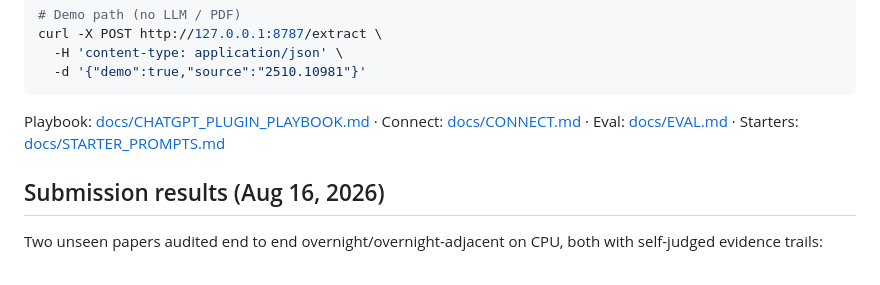
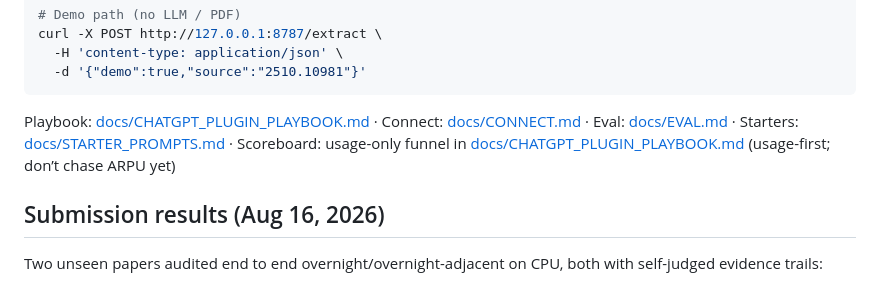
Before and after one commit to udirobert/lemma, a Markdown page: README.md, the part around the change. Drawn GitHub-style.

````diff
--- a/README.md
+++ b/README.md
@@ -91,7 +91,7 @@ curl -X POST http://127.0.0.1:8787/extract \
   -d '{"demo":true,"source":"2510.10981"}'
 ```
 
-Playbook: [docs/CHATGPT_PLUGIN_PLAYBOOK.md](docs/CHATGPT_PLUGIN_PLAYBOOK.md) · Connect: [docs/CONNECT.md](docs/CONNECT.md) · Eval: [docs/EVAL.md](docs/EVAL.md) · Starters: [docs/STARTER_PROMPTS.md](docs/STARTER_PROMPTS.md)
+Playbook: [docs/CHATGPT_PLUGIN_PLAYBOOK.md](docs/CHATGPT_PLUGIN_PLAYBOOK.md) · Connect: [docs/CONNECT.md](docs/CONNECT.md) · Eval: [docs/EVAL.md](docs/EVAL.md) · Starters: [docs/STARTER_PROMPTS.md](docs/STARTER_PROMPTS.md) · Scoreboard: usage-only funnel in [docs/CHATGPT_PLUGIN_PLAYBOOK.md](docs/CHATGPT_PLUGIN_PLAYBOOK.md#usage-only-scoreboard-plugin-lane) (usage-first; don’t chase ARPU yet)
 
 ## Submission results (Aug 16, 2026)
 
````
Also changed, not shown: docs/CHATGPT_PLUGIN_PLAYBOOK.md (+12 -0 lines).
